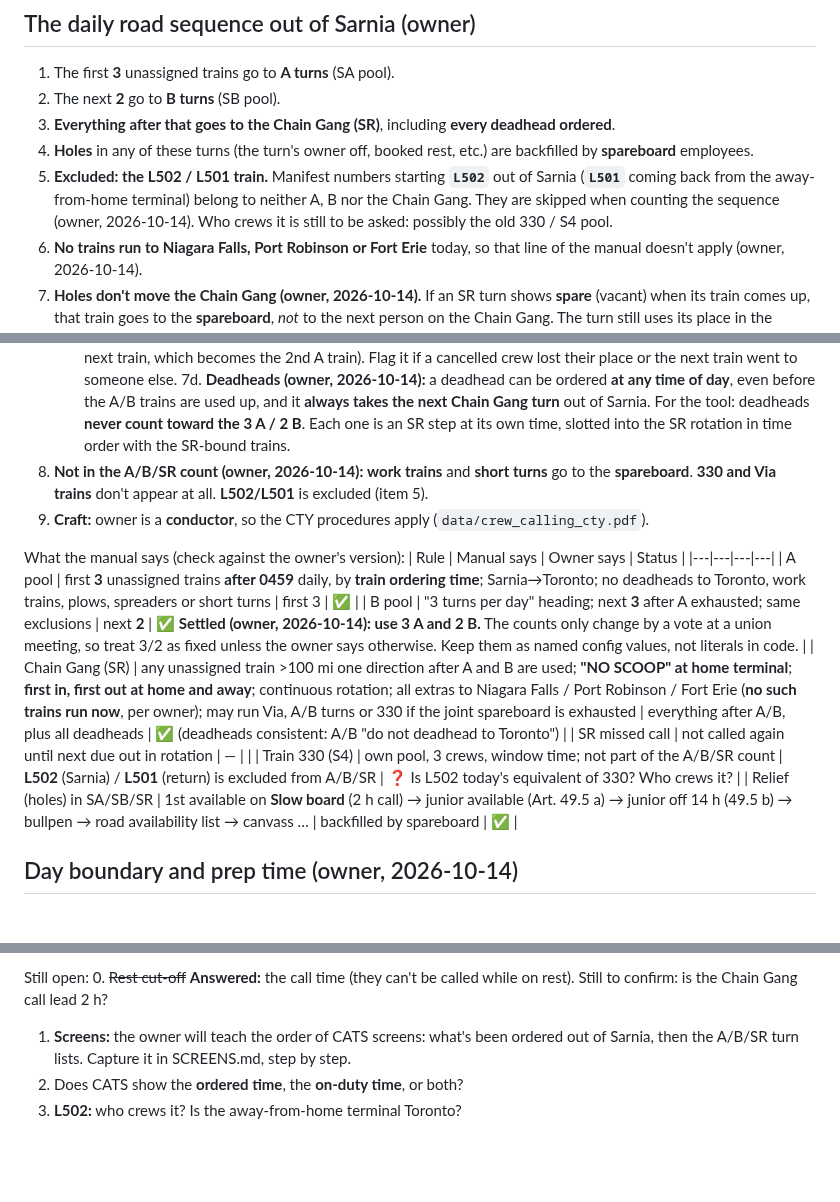
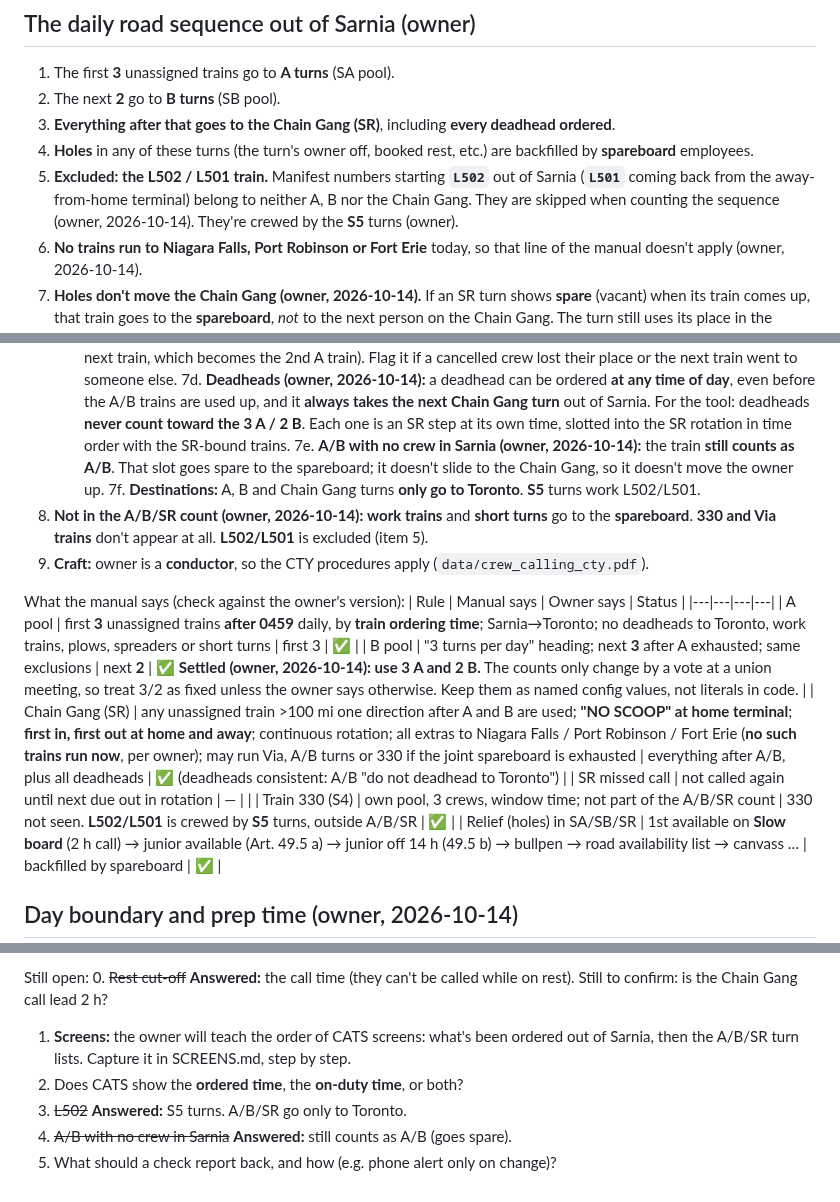
Before and after one commit to odeajust-glitch/240ca, a Markdown page: docs/board-checker/BOARD-CHECK.md, 3 parts joined by grey strips. Drawn GitHub-style; blank space fills up the shorter version.

Commit message:
BOARD-CHECK: A/B slots still count with no crew; Toronto only; S5 crews L502/L501
Co-Authored-By: Claude Opus 5.5 <noreply@anthropic.com>
Claude-Session: https://claude.ai/code/session_01UQ64F3poNZT1FsYwFTwNwu

```diff
--- a/docs/board-checker/BOARD-CHECK.md
+++ b/docs/board-checker/BOARD-CHECK.md
@@ -24,7 +24,7 @@ Sarnia crew calling procedures, "Road Assignments", pp. 12–17).
 5. **Excluded: the L502 / L501 train.** Manifest numbers starting **`L502`** out
    of Sarnia (**`L501`** coming back from the away-from-home terminal) belong to
    neither A, B nor the Chain Gang. They are skipped when counting the sequence
-   (owner, 2026-10-14). Who crews it is still to be asked: possibly the old 330 / S4 pool.
+   (owner, 2026-10-14). They're crewed by the **S5** turns (owner).
 6. **No trains run to Niagara Falls, Port Robinson or Fort Erie** today, so
    that line of the manual doesn't apply (owner, 2026-10-14).
 7. **Holes don't move the Chain Gang (owner, 2026-10-14).** If an SR turn shows
@@ -62,6 +62,11 @@ Sarnia crew calling procedures, "Road Assignments", pp. 12–17).
    Chain Gang turn** out of Sarnia. For the tool: deadheads **never count toward
    the 3 A / 2 B**. Each one is an SR step at its own time, slotted into the SR
    rotation in time order with the SR-bound trains.
+7e. **A/B with no crew in Sarnia (owner, 2026-10-14):** the train **still counts
+   as A/B**. That slot goes spare to the spareboard; it doesn't slide to the Chain
+   Gang, so it doesn't move the owner up.
+7f. **Destinations:** A, B and Chain Gang turns **only go to Toronto**. **S5**
+   turns work L502/L501.
 8. **Not in the A/B/SR count (owner, 2026-10-14):** **work trains** and **short
    turns** go to the **spareboard**. **330 and Via trains** don't appear at all.
    **L502/L501** is excluded (item 5).
@@ -75,7 +80,7 @@ What the manual says (check against the owner's version):
 | B pool | "3 turns per day" heading; next **3** after A exhausted; same exclusions | next **2** | ✅ **Settled (owner, 2026-10-14): use 3 A and 2 B.** The counts only change by a vote at a union meeting, so treat 3/2 as fixed unless the owner says otherwise. Keep them as named config values, not literals in code. |
 | Chain Gang (SR) | any unassigned train >100 mi one direction after A and B are used; **"NO SCOOP" at home terminal**; **first in, first out at home and away**; continuous rotation; all extras to Niagara Falls / Port Robinson / Fort Erie (**no such trains run now**, per owner); may run Via, A/B turns or 330 if the joint spareboard is exhausted | everything after A/B, plus all deadheads | ✅ (deadheads consistent: A/B "do not deadhead to Toronto") |
 | SR missed call | not called again until next due out in rotation | — | |
-| Train 330 (S4) | own pool, 3 crews, window time; not part of the A/B/SR count | **L502** (Sarnia) / **L501** (return) is excluded from A/B/SR | ❓ Is L502 today's equivalent of 330? Who crews it? |
+| Train 330 (S4) | own pool, 3 crews, window time; not part of the A/B/SR count | 330 not seen. **L502/L501** is crewed by **S5** turns, outside A/B/SR | ✅ |
 | Relief (holes) in SA/SB/SR | 1st available on **Slow board** (2 h call) → junior available (Art. 49.5 a) → junior off 14 h (49.5 b) → bullpen → road availability list → canvass … | backfilled by spareboard | ✅ |
 
 ## Day boundary and prep time (owner, 2026-10-14)
@@ -142,4 +147,6 @@ Still open:
 1. **Screens:** the owner will teach the order of CATS screens: what's been ordered
    out of Sarnia, then the A/B/SR turn lists. Capture it in SCREENS.md, step by step.
 2. Does CATS show the **ordered time**, the **on-duty time**, or both?
-3. **L502:** who crews it? Is the away-from-home terminal Toronto?
+3. ~~L502~~ **Answered:** S5 turns. A/B/SR go only to Toronto.
+4. ~~A/B with no crew in Sarnia~~ **Answered:** still counts as A/B (goes spare).
+5. What should a check report back, and how (e.g. phone alert only on change)?
```
